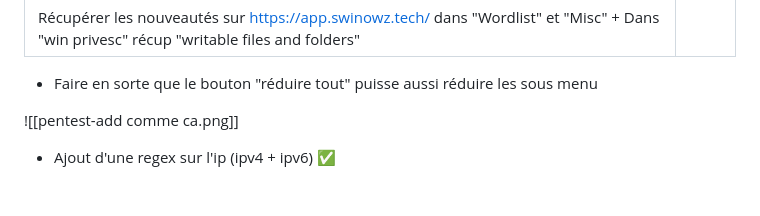
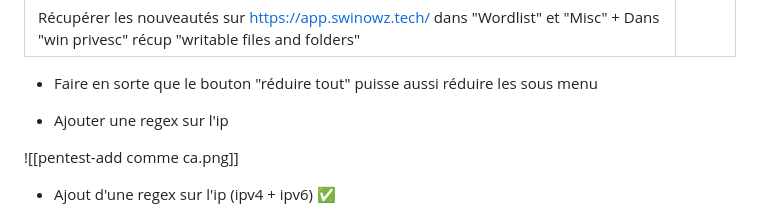
Before and after one commit to Quirky1869/Purple-Spells, a Markdown page: pentest-add.md, the part around the change. Rendered like a GitHub page; blank space fills up the shorter version.

Commit message:
modif pentest add regex

```diff
--- a/pentest-add.md
+++ b/pentest-add.md
@@ -24,6 +24,7 @@ Variables :
 
 - Faire en sorte que le bouton "réduire tout" puisse aussi réduire les sous menu
 
+- Ajouter une regex sur l'ip
 
 ![[pentest-add comme ca.png]]
 - Ajout d'une regex sur l'ip (ipv4 + ipv6) ✅
```
